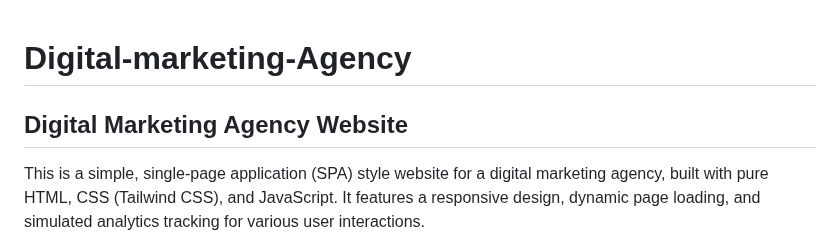
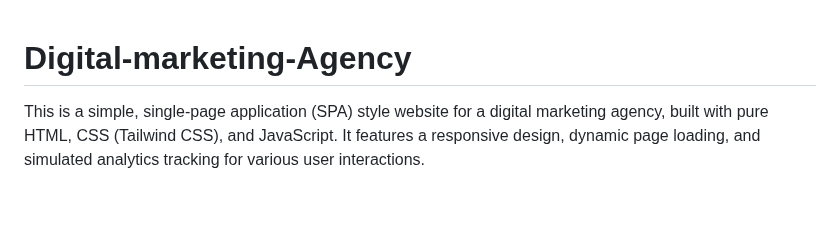
Before and after one commit to arcane53/Digital-marketing-Agency, a Markdown page: README.md, the part around the change. Rendered like a GitHub page; blank space fills up the shorter version.

```diff
--- a/README.md
+++ b/README.md
@@ -1,5 +1,5 @@
 # Digital-marketing-Agency
-## Digital Marketing Agency Website
+
 This is a simple, single-page application (SPA) style website for a digital marketing agency, built with pure HTML, CSS (Tailwind CSS), and JavaScript. It features a responsive design, dynamic page loading, and simulated analytics tracking for various user interactions.
 
 Table of Contents
```
